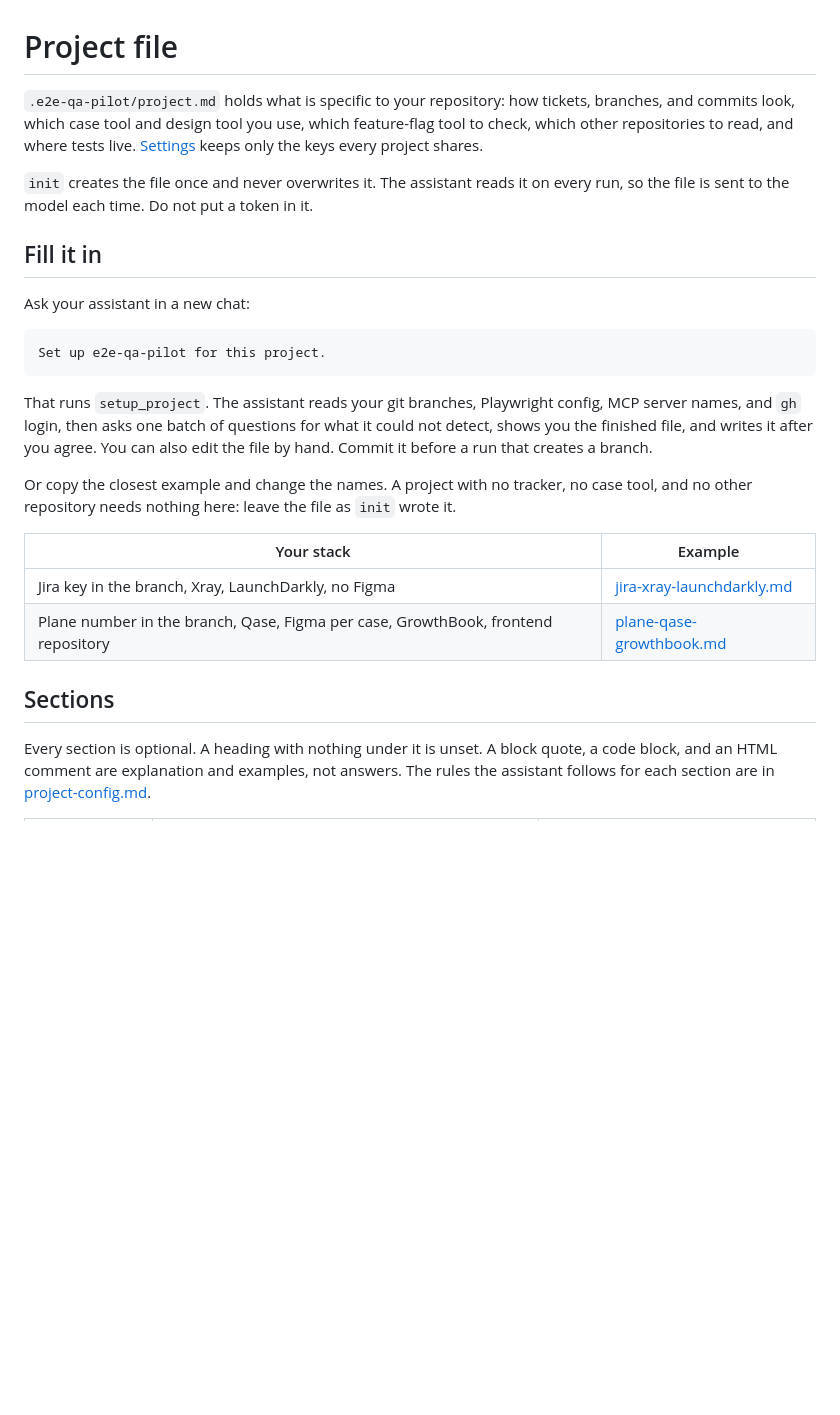
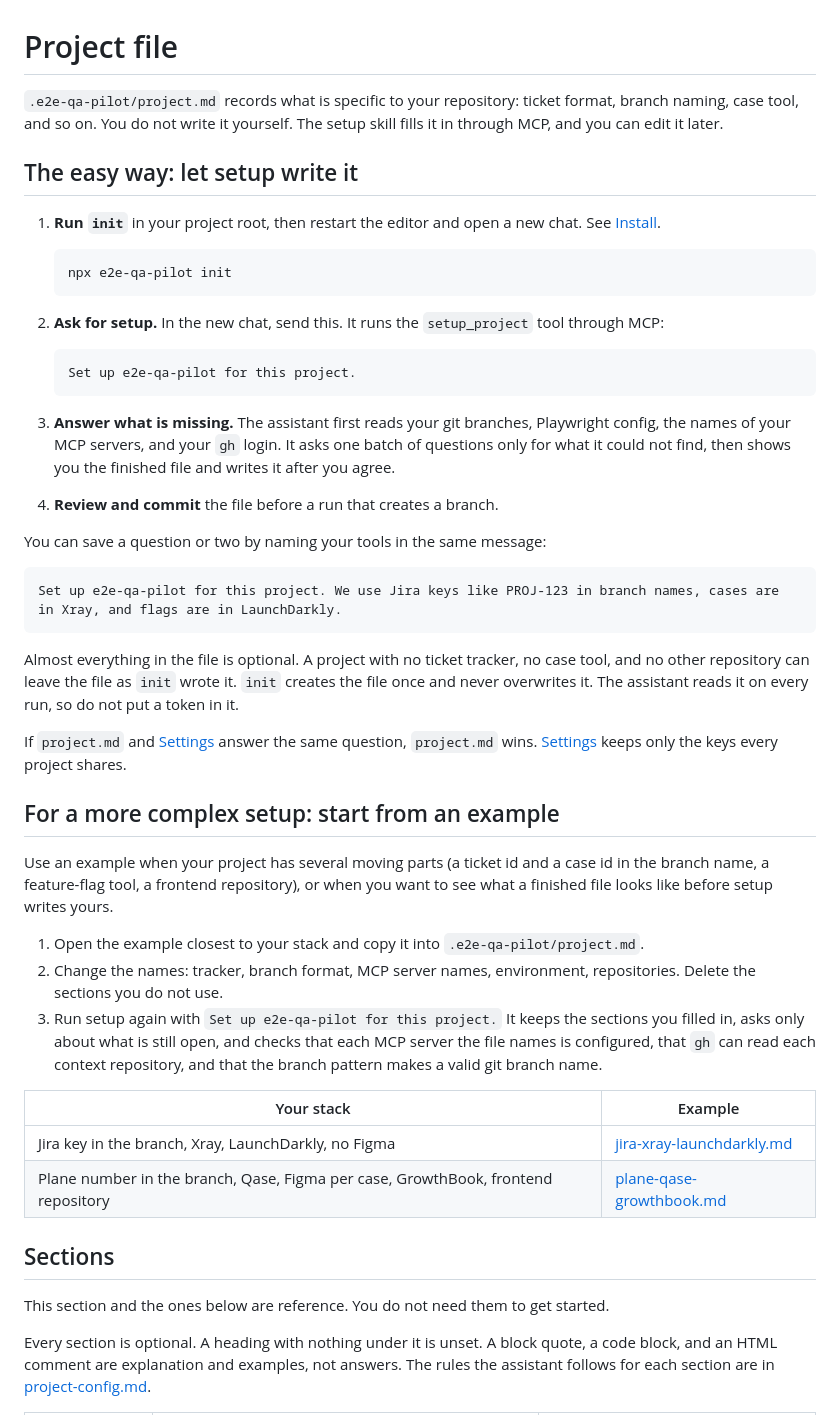
Before and after one commit to bogdanOwner/e2e-qa-pilot, a Markdown page: docs/project.md, the part around the change. Drawn GitHub-style; blank space fills up the shorter version.

````diff
--- a/docs/project.md
+++ b/docs/project.md
@@ -1,20 +1,41 @@
 # Project file
 
-`.e2e-qa-pilot/project.md` holds what is specific to your repository: how tickets, branches, and commits look, which case tool and design tool you use, which feature-flag tool to check, which other repositories to read, and where tests live. [Settings](settings.md) keeps only the keys every project shares.
+`.e2e-qa-pilot/project.md` records what is specific to your repository: ticket format, branch naming, case tool, and so on. You do not write it yourself. The setup skill fills it in through MCP, and you can edit it later.
 
-`init` creates the file once and never overwrites it. The assistant reads it on every run, so the file is sent to the model each time. Do not put a token in it.
+## The easy way: let setup write it
 
-## Fill it in
+1. **Run `init`** in your project root, then restart the editor and open a new chat. See [Install](install.md).
 
-Ask your assistant in a new chat:
+   ```bash
+   npx e2e-qa-pilot init
+   ```
+
+2. **Ask for setup.** In the new chat, send this. It runs the `setup_project` tool through MCP:
+
+   ```text
+   Set up e2e-qa-pilot for this project.
+   ```
+
+3. **Answer what is missing.** The assistant first reads your git branches, Playwright config, the names of your MCP servers, and your `gh` login. It asks one batch of questions only for what it could not find, then shows you the finished file and writes it after you agree.
+4. **Review and commit** the file before a run that creates a branch.
+
+You can save a question or two by naming your tools in the same message:
 
 ```text
-Set up e2e-qa-pilot for this project.
+Set up e2e-qa-pilot for this project. We use Jira keys like PROJ-123 in branch names, cases are in Xray, and flags are in LaunchDarkly.
 ```
 
-That runs `setup_project`. The assistant reads your git branches, Playwright config, MCP server names, and `gh` login, then asks one batch of questions for what it could not detect, shows you the finished file, and writes it after you agree. You can also edit the file by hand. Commit it before a run that creates a branch.
+Almost everything in the file is optional. A project with no ticket tracker, no case tool, and no other repository can leave the file as `init` wrote it. `init` creates the file once and never overwrites it. The assistant reads it on every run, so do not put a token in it.
 
-Or copy the closest example and change the names. A project with no tracker, no case tool, and no other repository needs nothing here: leave the file as `init` wrote it.
+If `project.md` and [Settings](settings.md) answer the same question, `project.md` wins. [Settings](settings.md) keeps only the keys every project shares.
+
+## For a more complex setup: start from an example
+
+Use an example when your project has several moving parts (a ticket id and a case id in the branch name, a feature-flag tool, a frontend repository), or when you want to see what a finished file looks like before setup writes yours.
+
+1. Open the example closest to your stack and copy it into `.e2e-qa-pilot/project.md`.
+2. Change the names: tracker, branch format, MCP server names, environment, repositories. Delete the sections you do not use.
+3. Run setup again with `Set up e2e-qa-pilot for this project.` It keeps the sections you filled in, asks only about what is still open, and checks that each MCP server the file names is configured, that `gh` can read each context repository, and that the branch pattern makes a valid git branch name.
 
 | Your stack | Example |
 |------------|---------|
@@ -22,6 +43,8 @@ Or copy the closest example and change the names. A project with no tracker, no
 | Plane number in the branch, Qase, Figma per case, GrowthBook, frontend repository | [plane-qase-growthbook.md](https://github.com/bogdanOwner/e2e-qa-pilot/blob/main/examples/project-files/plane-qase-growthbook.md) |
 
 ## Sections
+
+This section and the ones below are reference. You do not need them to get started.
 
 Every section is optional. A heading with nothing under it is unset. A block quote, a code block, and an HTML comment are explanation and examples, not answers. The rules the assistant follows for each section are in [project-config.md](../processes/create-e2e/commands/shared/project-config.md).
 
````
Also changed, not shown: README.md (+55 -78 lines), assets/why-evidence.png (added), assets/why-pr.png (added), assets/why-result.png (added), assets/why-reuse.png (added), 1 other file.
